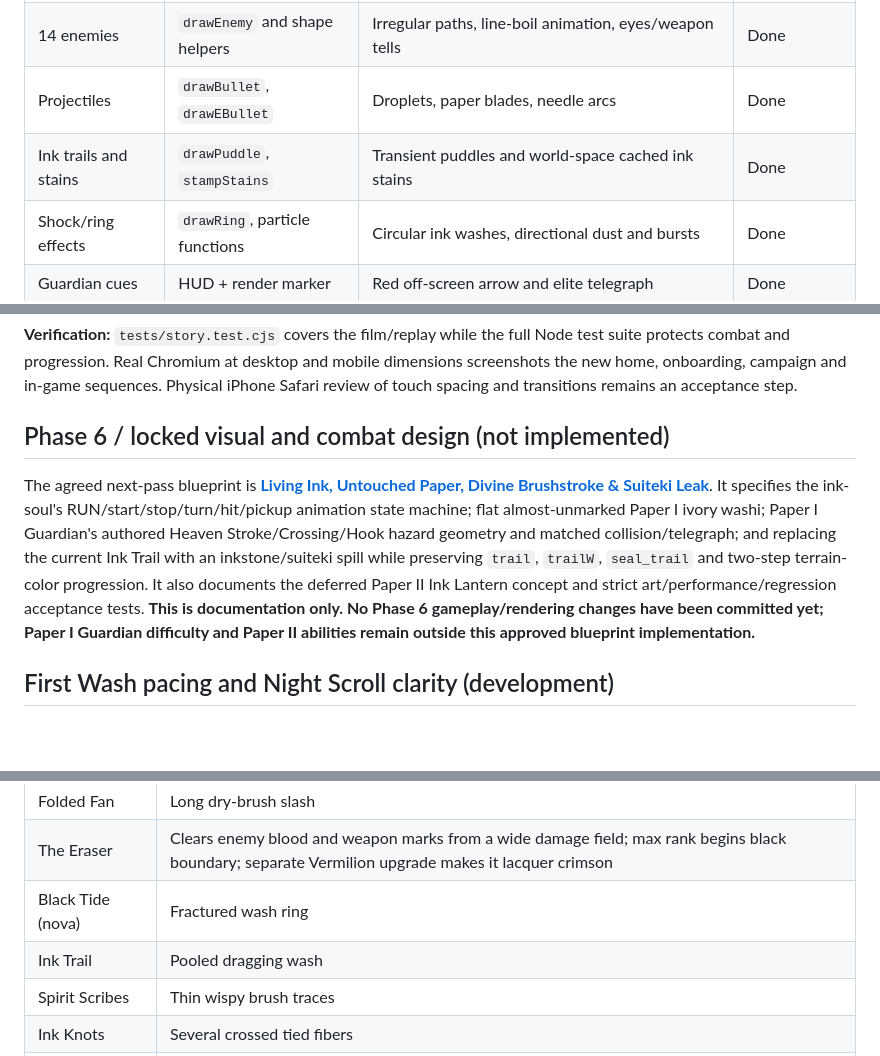
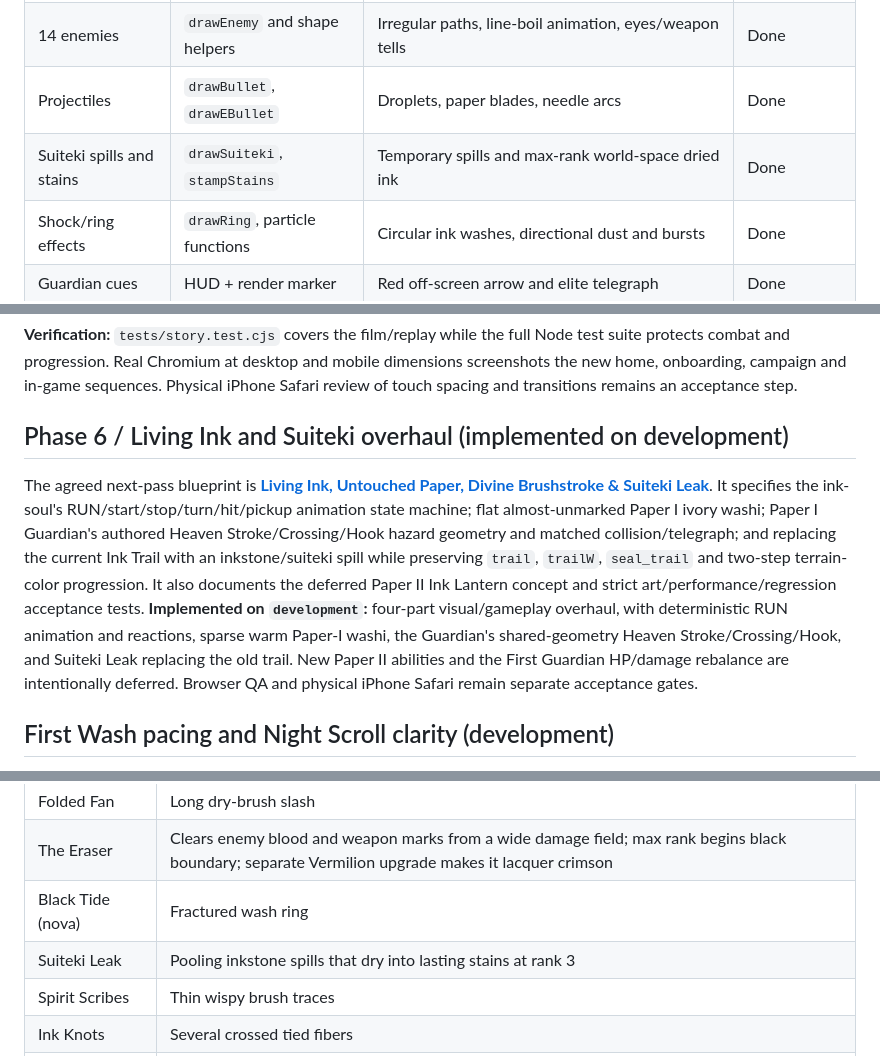
Before and after one commit to itsnotalwin/ONE_MORE, a Markdown page: docs/GAME_BIBLE.md, 3 parts joined by grey strips. GitHub-like rendering; blank space fills up the shorter version.

Commit message:
Update Game Bible to reflect completed ink-soul, blank Paper I, divine Guardian and Suiteki implementation

```diff
--- a/docs/GAME_BIBLE.md
+++ b/docs/GAME_BIBLE.md
@@ -193,7 +193,7 @@ Do **not** invent a sprite-sheet directory in a design spec, and do not replace
 | Player | `drawPlayer` | Brush-tip/soul silhouette, recoil and movement marks | Done |
 | 14 enemies | `drawEnemy` and shape helpers | Irregular paths, line-boil animation, eyes/weapon tells | Done |
 | Projectiles | `drawBullet`, `drawEBullet` | Droplets, paper blades, needle arcs | Done |
-| Ink trails and stains | `drawPuddle`, `stampStains` | Transient puddles and world-space cached ink stains | Done |
+| Suiteki spills and stains | `drawSuiteki`, `stampStains` | Temporary spills and max-rank world-space dried ink | Done |
 | Shock/ring effects | `drawRing`, particle functions | Circular ink washes, directional dust and bursts | Done |
 | Guardian cues | HUD + render marker | Red off-screen arrow and elite telegraph | Done |
 | Upgrade glyphs | `js/ui.js` `GLYPHS` | Inline 24×24 SVG strokes, not sprite sheets | Done |
@@ -309,9 +309,9 @@ The director chooses:
 
 **Verification:** `tests/story.test.cjs` covers the film/replay while the full Node test suite protects combat and progression. Real Chromium at desktop and mobile dimensions screenshots the new home, onboarding, campaign and in-game sequences. Physical iPhone Safari review of touch spacing and transitions remains an acceptance step.
 
-## Phase 6 / locked visual and combat design (not implemented)
+## Phase 6 / Living Ink and Suiteki overhaul (implemented on development)
 
-The agreed next-pass blueprint is [**Living Ink, Untouched Paper, Divine Brushstroke & Suiteki Leak**](PHASE-6-LIVING-INK-DESIGN-SPEC.md). It specifies the ink-soul's RUN/start/stop/turn/hit/pickup animation state machine; flat almost-unmarked Paper I ivory washi; Paper I Guardian's authored Heaven Stroke/Crossing/Hook hazard geometry and matched collision/telegraph; and replacing the current Ink Trail with an inkstone/suiteki spill while preserving `trail`, `trailW`, `seal_trail` and two-step terrain-color progression. It also documents the deferred Paper II Ink Lantern concept and strict art/performance/regression acceptance tests. **This is documentation only. No Phase 6 gameplay/rendering changes have been committed yet; Paper I Guardian difficulty and Paper II abilities remain outside this approved blueprint implementation.**
+The agreed next-pass blueprint is [**Living Ink, Untouched Paper, Divine Brushstroke & Suiteki Leak**](PHASE-6-LIVING-INK-DESIGN-SPEC.md). It specifies the ink-soul's RUN/start/stop/turn/hit/pickup animation state machine; flat almost-unmarked Paper I ivory washi; Paper I Guardian's authored Heaven Stroke/Crossing/Hook hazard geometry and matched collision/telegraph; and replacing the current Ink Trail with an inkstone/suiteki spill while preserving `trail`, `trailW`, `seal_trail` and two-step terrain-color progression. It also documents the deferred Paper II Ink Lantern concept and strict art/performance/regression acceptance tests. **Implemented on `development`:** four-part visual/gameplay overhaul, with deterministic RUN animation and reactions, sparse warm Paper-I washi, the Guardian's shared-geometry Heaven Stroke/Crossing/Hook, and Suiteki Leak replacing the old trail. New Paper II abilities and the First Guardian HP/damage rebalance are intentionally deferred. Browser QA and physical iPhone Safari remain separate acceptance gates.
 
 ## First Wash pacing and Night Scroll clarity (development)
 
@@ -361,7 +361,7 @@ These are proposals for the owner's approval. **No new Paper II weapon/power beh
 | Folded Fan | Long dry-brush slash |
 | The Eraser | Clears enemy blood and weapon marks from a wide damage field; max rank begins black boundary; separate Vermilion upgrade makes it lacquer crimson |
 | Black Tide (nova) | Fractured wash ring |
-| Ink Trail | Pooled dragging wash |
+| Suiteki Leak | Pooling inkstone spills that dry into lasting stains at rank 3 |
 | Spirit Scribes | Thin wispy brush traces |
 | Ink Knots | Several crossed tied fibers |
 | Paper Ward | Rectangular stamped border |
```
